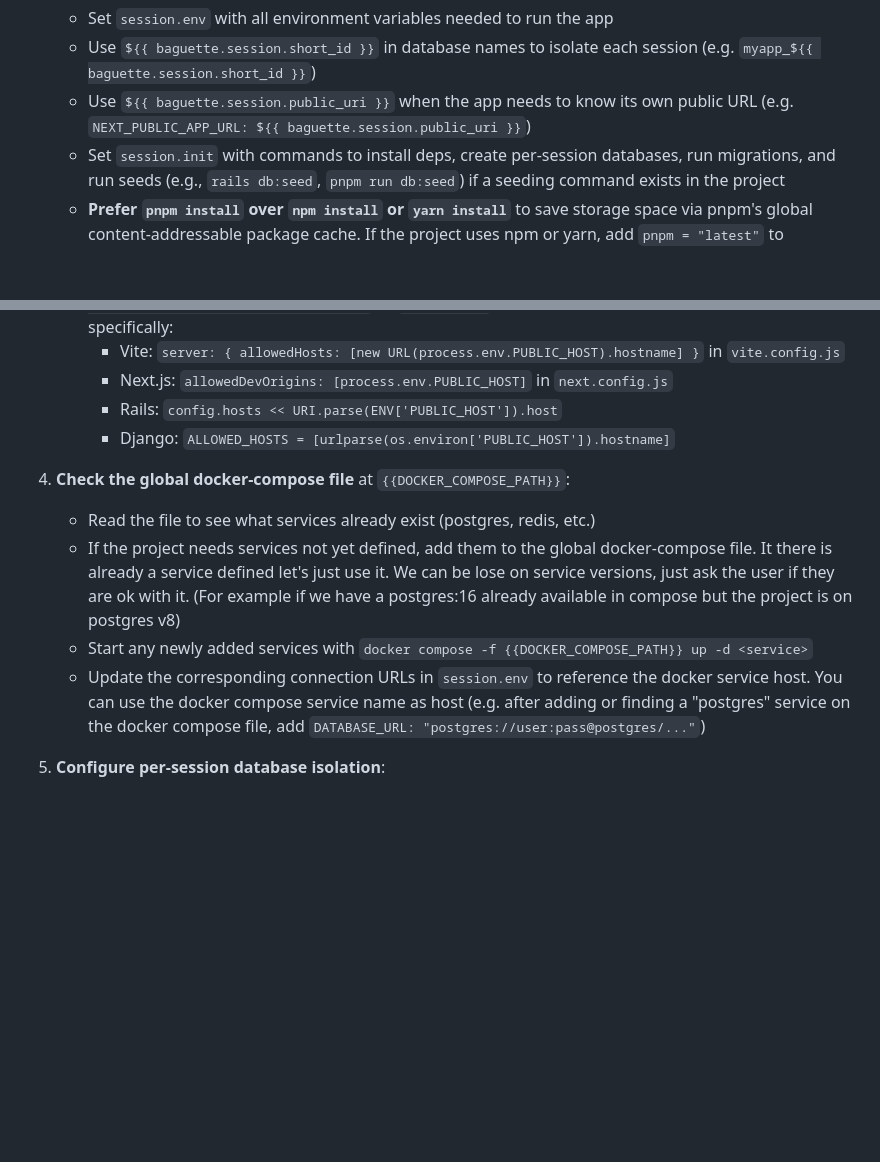
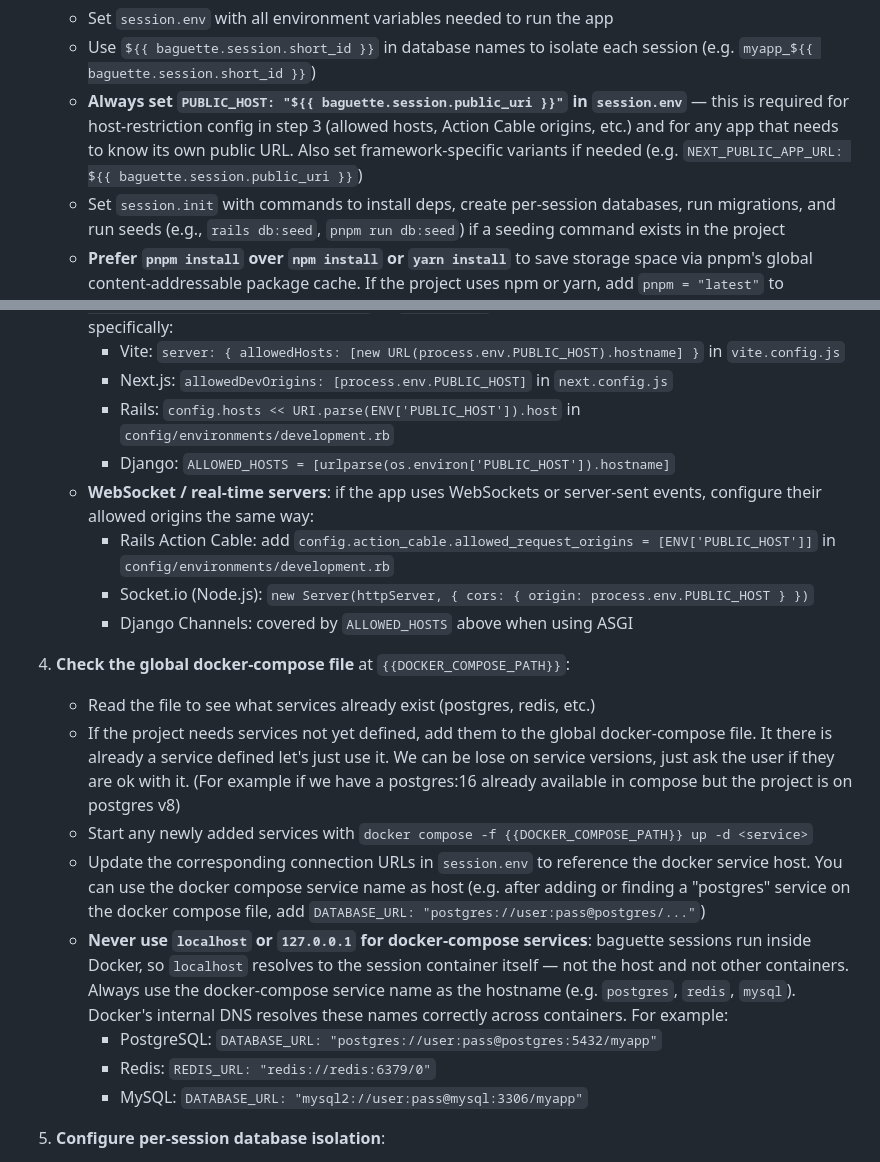
Before and after one commit to smpl-ee/baguette, a Markdown page: server/prompts/onboarding-prompt.md, 2 parts joined by grey strips. Rendered like a GitHub page; blank space fills up the shorter version.

Commit message:
Add host access and docker service config instructions to onboarding prompt (#132)
* Add WebSocket/Action Cable host config and docker service hostname instructions to onboarding prompt

* Always define PUBLIC_HOST in session.env as required setup step

---------

Co-authored-by: adrien-k <5595458+adrien-k@users.noreply.github.com>

```diff
--- a/server/prompts/onboarding-prompt.md
+++ b/server/prompts/onboarding-prompt.md
@@ -61,7 +61,7 @@ config:
 2. **Configure the session block**:
    - Set `session.env` with all environment variables needed to run the app
    - Use `${{ baguette.session.short_id }}` in database names to isolate each session (e.g. `myapp_${{ baguette.session.short_id }}`)
-   - Use `${{ baguette.session.public_uri }}` when the app needs to know its own public URL (e.g. `NEXT_PUBLIC_APP_URL: ${{ baguette.session.public_uri }}`)
+   - **Always set `PUBLIC_HOST: "${{ baguette.session.public_uri }}"` in `session.env`** — this is required for host-restriction config in step 3 (allowed hosts, Action Cable origins, etc.) and for any app that needs to know its own public URL. Also set framework-specific variants if needed (e.g. `NEXT_PUBLIC_APP_URL: ${{ baguette.session.public_uri }}`)
    - Set `session.init` with commands to install deps, create per-session databases, run migrations, and run seeds (e.g., `rails db:seed`, `pnpm run db:seed`) if a seeding command exists in the project
    - **Prefer `pnpm install` over `npm install` or `yarn install`** to save storage space via pnpm's global content-addressable package cache. If the project uses npm or yarn, add `pnpm = "latest"` to `.mise.toml` to make pnpm available, then use `pnpm install` in the init script.
    - Set `session.cleanup` to tear down per-session databases
@@ -80,14 +80,22 @@ config:
    - **Allow the baguette public URI as an allowed host**: the dev server will receive requests with the baguette public hostname, so configure it to accept that host. **Do not allow all hosts** (avoid `allowedHosts: 'all'`, `ALLOWED_HOSTS = ['*']`, `config.hosts.clear`, etc.). Instead, add `PUBLIC_HOST: "${{ baguette.session.public_uri }}"` to `session.env` and configure the dev server to read from it specifically:
      - Vite: `server: { allowedHosts: [new URL(process.env.PUBLIC_HOST).hostname] }` in `vite.config.js`
      - Next.js: `allowedDevOrigins: [process.env.PUBLIC_HOST]` in `next.config.js`
-     - Rails: `config.hosts << URI.parse(ENV['PUBLIC_HOST']).host`
+     - Rails: `config.hosts << URI.parse(ENV['PUBLIC_HOST']).host` in `config/environments/development.rb`
      - Django: `ALLOWED_HOSTS = [urlparse(os.environ['PUBLIC_HOST']).hostname]`
+   - **WebSocket / real-time servers**: if the app uses WebSockets or server-sent events, configure their allowed origins the same way:
+     - Rails Action Cable: add `config.action_cable.allowed_request_origins = [ENV['PUBLIC_HOST']]` in `config/environments/development.rb`
+     - Socket.io (Node.js): `new Server(httpServer, { cors: { origin: process.env.PUBLIC_HOST } })`
+     - Django Channels: covered by `ALLOWED_HOSTS` above when using ASGI
 
 4. **Check the global docker-compose file** at `{{DOCKER_COMPOSE_PATH}}`:
    - Read the file to see what services already exist (postgres, redis, etc.)
    - If the project needs services not yet defined, add them to the global docker-compose file. It there is already a service defined let's just use it. We can be lose on service versions, just ask the user if they are ok with it. (For example if we have a postgres:16 already available in compose but the project is on postgres v8)
    - Start any newly added services with `docker compose -f {{DOCKER_COMPOSE_PATH}} up -d <service>`
    - Update the corresponding connection URLs in `session.env` to reference the docker service host. You can use the docker compose service name as host (e.g. after adding or finding a "postgres" service on the docker compose file, add `DATABASE_URL: "postgres://user:pass@postgres/..."`)
+   - **Never use `localhost` or `127.0.0.1` for docker-compose services**: baguette sessions run inside Docker, so `localhost` resolves to the session container itself — not the host and not other containers. Always use the docker-compose service name as the hostname (e.g. `postgres`, `redis`, `mysql`). Docker's internal DNS resolves these names correctly across containers. For example:
+     - PostgreSQL: `DATABASE_URL: "postgres://user:pass@postgres:5432/myapp"`
+     - Redis: `REDIS_URL: "redis://redis:6379/0"`
+     - MySQL: `DATABASE_URL: "mysql2://user:pass@mysql:3306/myapp"`
 
 5. **Configure per-session database isolation**:
    - Each session gets a unique `shortId`. Use it in database names so sessions don't interfere
```
